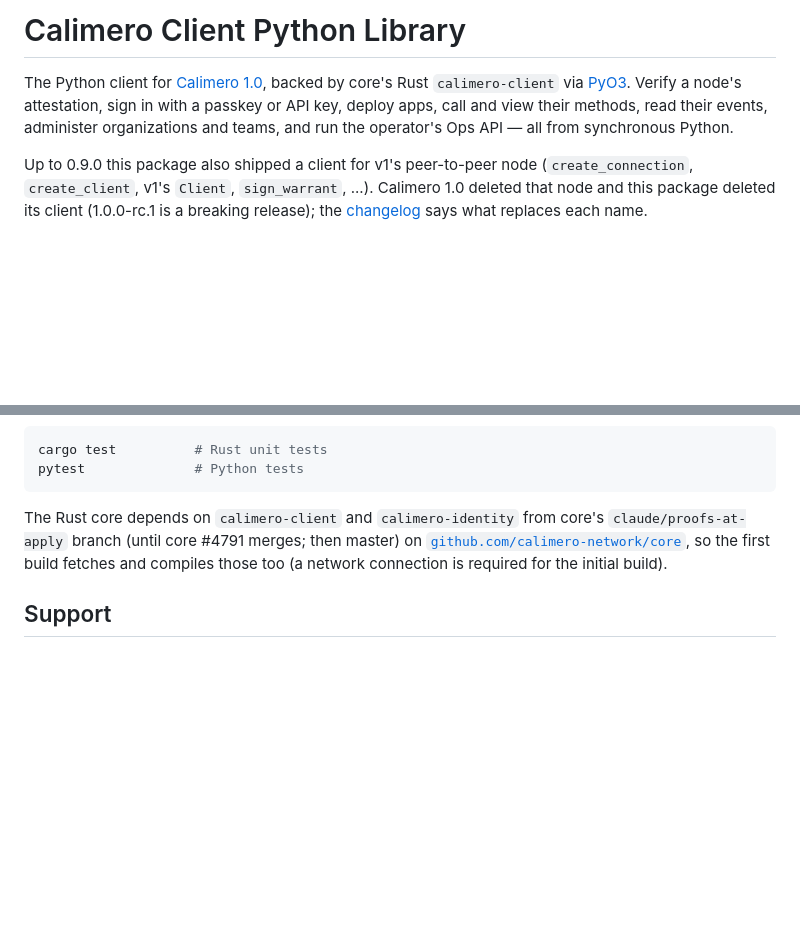
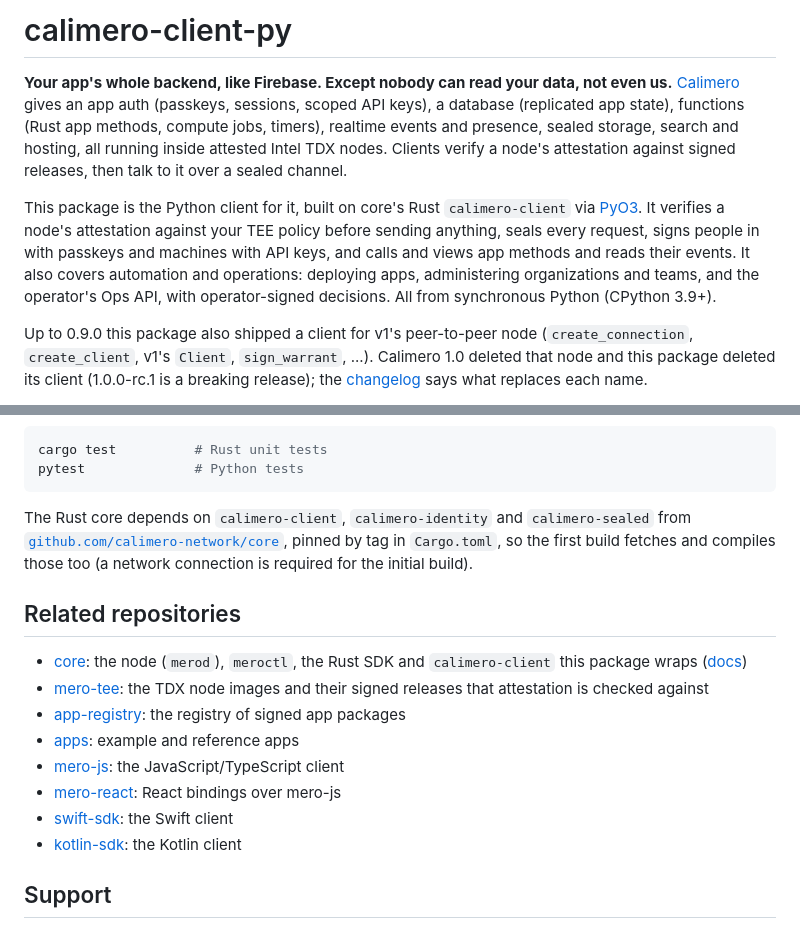
Before and after one commit to calimero-network/calimero-client-py, a Markdown page: README.md, 2 parts joined by grey strips. Drawn GitHub-style; blank space fills up the shorter version.

Commit message:
fix(docs): lead the README with what Calimero is and what this client does (#207)

````diff
--- a/README.md
+++ b/README.md
@@ -1,10 +1,21 @@
-# Calimero Client Python Library
+# calimero-client-py
 
-The Python client for [Calimero 1.0](https://calimero-network.github.io/core/),
-backed by core's Rust `calimero-client` via [PyO3](https://pyo3.rs/). Verify a
-node's attestation, sign in with a passkey or API key, deploy apps, call and
-view their methods, read their events, administer organizations and teams, and
-run the operator's Ops API — all from synchronous Python.
+**Your app's whole backend, like Firebase. Except nobody can read your data,
+not even us.** [Calimero](https://calimero-network.github.io/core/) gives an app
+auth (passkeys, sessions, scoped API keys), a database (replicated app state),
+functions (Rust app methods, compute jobs, timers), realtime events and
+presence, sealed storage, search and hosting, all running inside attested
+Intel TDX nodes. Clients verify a node's attestation against signed releases,
+then talk to it over a sealed channel.
+
+This package is the Python client for it, built on core's Rust
+`calimero-client` via [PyO3](https://pyo3.rs/). It verifies a node's
+attestation against your TEE policy before sending anything, seals every
+request, signs people in with passkeys and machines with API keys, and calls
+and views app methods and reads their events. It also covers automation and
+operations: deploying apps, administering organizations and teams, and the
+operator's Ops API, with operator-signed decisions. All from synchronous
+Python (CPython 3.9+).
 
 Up to 0.9.0 this package also shipped a client for v1's peer-to-peer node
 (`create_connection`, `create_client`, v1's `Client`, `sign_warrant`, ...).
@@ -193,11 +204,22 @@ cargo test          # Rust unit tests
 pytest              # Python tests
 ```
 
-The Rust core depends on `calimero-client` and `calimero-identity` from core's
-`claude/proofs-at-apply` branch (until core #4791 merges; then master) on
+The Rust core depends on `calimero-client`, `calimero-identity` and
+`calimero-sealed` from
 [`github.com/calimero-network/core`](https://github.com/calimero-network/core),
-so the first build fetches and compiles those too (a network connection is
-required for the initial build).
+pinned by tag in `Cargo.toml`, so the first build fetches and compiles those too
+(a network connection is required for the initial build).
+
+## Related repositories
+
+- [core](https://github.com/calimero-network/core): the node (`merod`), `meroctl`, the Rust SDK and `calimero-client` this package wraps ([docs](https://calimero-network.github.io/core/))
+- [mero-tee](https://github.com/calimero-network/mero-tee): the TDX node images and their signed releases that attestation is checked against
+- [app-registry](https://github.com/calimero-network/app-registry): the registry of signed app packages
+- [apps](https://github.com/calimero-network/apps): example and reference apps
+- [mero-js](https://github.com/calimero-network/mero-js): the JavaScript/TypeScript client
+- [mero-react](https://github.com/calimero-network/mero-react): React bindings over mero-js
+- [swift-sdk](https://github.com/calimero-network/swift-sdk): the Swift client
+- [kotlin-sdk](https://github.com/calimero-network/kotlin-sdk): the Kotlin client
 
 ## Support
 
````
